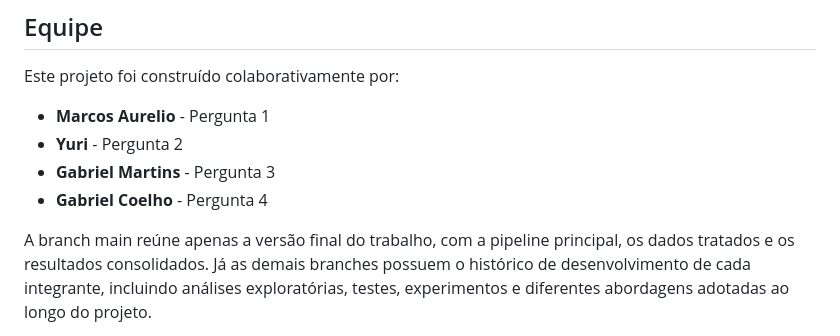
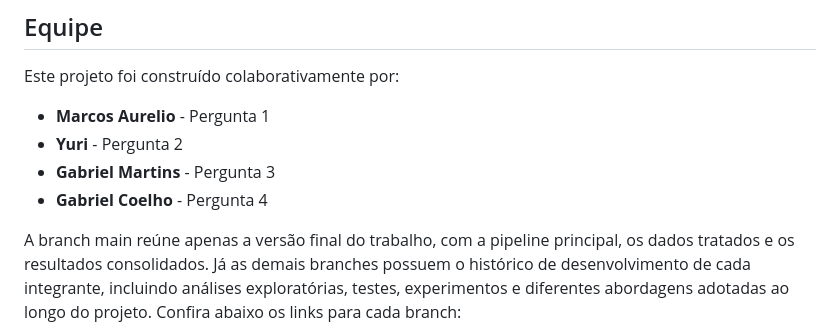
Before and after one commit to GabrielR1B/Data-Science-Project, a Markdown page: README.md, the part around one of its changes. GitHub-like rendering.

Commit message:
Update README with branch links for contributors
Added links to branches for individual contributions.

```diff
--- a/README.md
+++ b/README.md
@@ -95,5 +95,5 @@ Este projeto foi construído colaborativamente por:
 * **Gabriel Martins** - Pergunta 3
 * **Gabriel Coelho** - Pergunta 4
 
-A branch main reúne apenas a versão final do trabalho, com a pipeline principal, os dados tratados e os resultados consolidados. Já as demais branches possuem o histórico de desenvolvimento de cada integrante, incluindo análises exploratórias, testes, experimentos e diferentes abordagens adotadas ao longo do projeto.
+A branch main reúne apenas a versão final do trabalho, com a pipeline principal, os dados tratados e os resultados consolidados. Já as demais branches possuem o histórico de desenvolvimento de cada integrante, incluindo análises exploratórias, testes, experimentos e diferentes abordagens adotadas ao longo do projeto. Confira abaixo os links para cada branch:
 
```
Also changed, not shown: other parts of README.md (+4 -4 lines).
